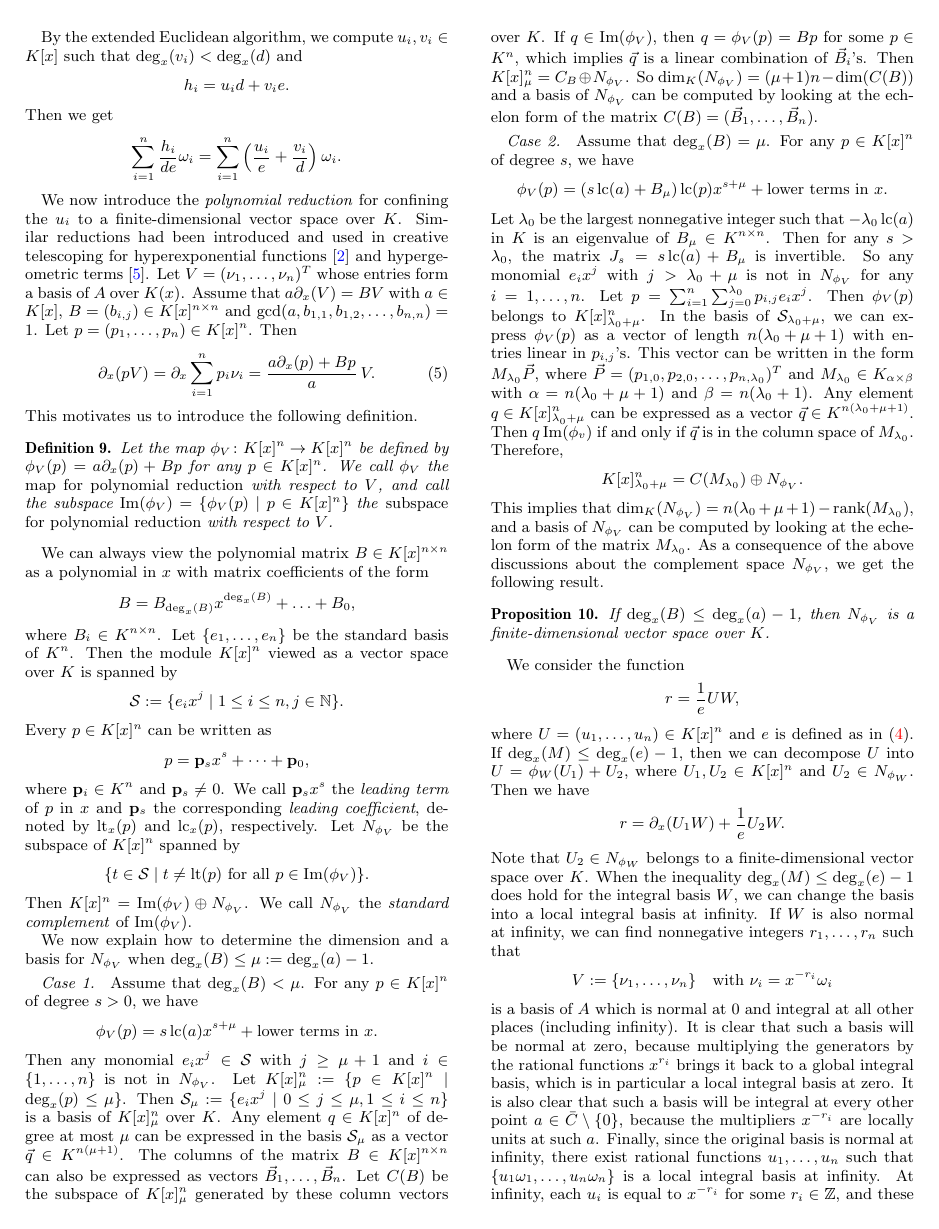
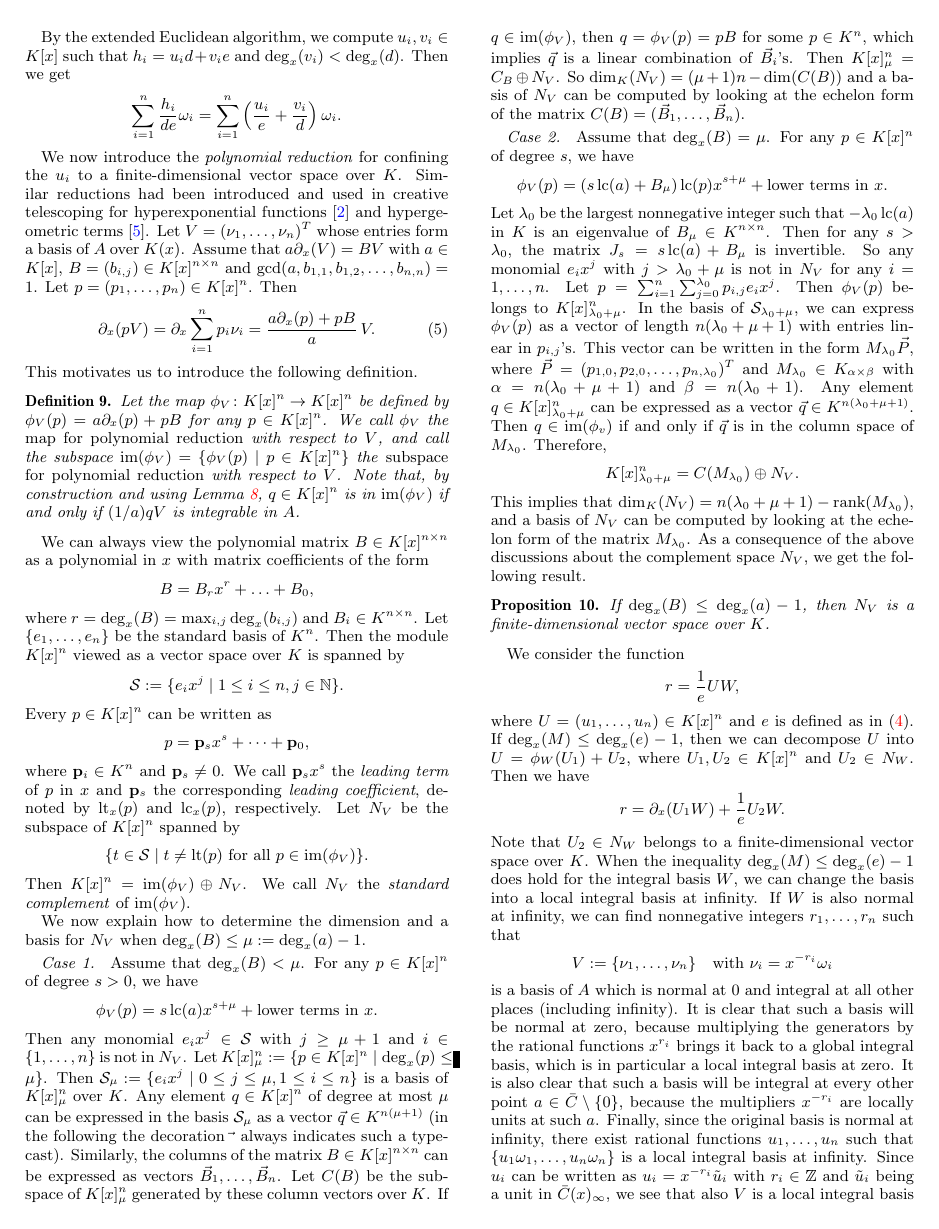
Before and after one commit to koutschan/hello-world, a LaTeX paper (HermiteCT-algebraic.tex): page 6 of 8. Compiled offline with pdfLaTeX.

Commit message:
Changes in {sec:polynomial} as discussed with Shaoshi.

```diff
--- a/HermiteCT-algebraic.tex
+++ b/HermiteCT-algebraic.tex
@@ -60,7 +60,7 @@
 \def\lc{\operatorname{lc}}
 \def\rank{\operatorname{rank}}
 \def\lt{\operatorname{lt}}
-\def\im{\operatorname{Im}}
+\def\im{\operatorname{im}}
 \def\lclm{\operatorname{lclm}}
 \def\diag{\operatorname{diag}}
 
@@ -696,20 +697,24 @@ Let $V = (\nu_1, \ldots, \nu_n)^T$ whose entries form a basis of~$A$ over $K(x)$
 $a \partial_x(V) = BV$ with $a\in K[x]$, $B = (b_{i, j})\in K[x]^{n \times n}$
 and $\gcd(a, b_{1, 1}, b_{1, 2}, \ldots, b_{n ,n})=1$. Let $p = (p_1, \ldots, p_n)\in K[x]^n$. Then
 \begin{equation} \label{EQ:polyred}
-\partial_x (p V)=\partial_x \sum_{i=1}^n p_i \nu_i = \frac{a\partial_x(p) + Bp}{a}\, V.
+\partial_x (p V)=\partial_x \sum_{i=1}^n p_i \nu_i = \frac{a\partial_x(p) + pB}{a}\, V.
 \end{equation}
 This motivates us to introduce the following definition.
 \begin{defi}\label{DEF:polyred}
 Let the map $\phi_V\colon K[x]^n \rightarrow K[x]^n$
-be defined by $\phi_V(p) = a \partial_x(p) + Bp$ for any $p\in K[x]^n$.
+be defined by $\phi_V(p) = a \partial_x(p) + pB$ for any $p\in K[x]^n$.
 We call $\phi_V$ the \emph{map for polynomial reduction} with respect to~$V$, and call
 the subspace $\im(\phi_V) = \{\phi_V(p) \mid p \in K[x]^n\}$
 the \emph{subspace for polynomial reduction} with respect to~$V$.
+Note that, by construction and using Lemma~\ref{LEM:d}, $q\in K[x]^n$ is in
+$\im(\phi_V)$ if and only if $(1/a)qV$ is integrable in~$A$.
 \end{defi}
 We can always view the polynomial matrix $B\in K[x]^{n\times n}$ as a polynomial in~$x$
 with matrix coefficients of the form
-\[B = B_{\deg_x(B)}x^{\deg_x(B)} + \ldots + B_0, \]
-where $B_i\in K^{n\times n}$.
+\[
+  B = B_rx^r + \ldots + B_0,
+\]
+where $r=\deg_x(B)=\max_{i,j}\deg_x(b_{i,j})$ and $B_i\in K^{n\times n}$.
 Let $\{e_1, \ldots, e_n\}$ be the standard basis of~$K^n$. Then the module $K[x]^n$ viewed as a vector space over~$K$
 is spanned by
 \[\cS := \{e_ix^j \mid 1\leq i \leq n, j\in \bN\}.\]
@@ -718,29 +723,30 @@ Every $p \in K[x]^n$ can be written as
 where $\vp_i\in K^n$ and $\vp_s \neq 0$. We call $\vp_sx^s$
 the \emph{leading term} of~$p$ in~$x$ and $\vp_s$ the corresponding \emph{leading coefficient},
 denoted by $\lt_x(p)$ and $\lc_x(p)$, respectively.
-Let $N_{\phi_V}$ be the subspace of $K[x]^n$ spanned by
+Let $N_V$ be the subspace of $K[x]^n$ spanned by
 \[\{t \in \cS \mid t \neq \lt(p) \ \text{for all $p\in \im(\phi_V)$}\}.\]
-Then $K[x]^n = \im(\phi_V) \oplus N_{\phi_V}$.
-We call $N_{\phi_V}$ the \emph{standard complement} of $\im(\phi_V)$.
+Then $K[x]^n = \im(\phi_V) \oplus N_V$.
+We call $N_V$ the \emph{standard complement} of $\im(\phi_V)$.
 
 
-We now explain how to determine the dimension and a basis for $N_{\phi_V}$ when $\deg_x(B) \leq  \mu := \deg_x(a)-1$.
+We now explain how to determine the dimension and a basis for $N_V$ when $\deg_x(B) \leq  \mu := \deg_x(a)-1$.
 
 \smallskip
 {\it Case 1.}~
 Assume that $\deg_x(B) < \mu$. For any $p\in K[x]^n$ of degree $s>0$, we have
 \[\phi_V(p) = s\lc(a)x^{s+\mu} + \text{lower terms in~$x$}.\]
 Then any monomial $e_i x^j\in \cS$
-with $j\geq \mu +1$ and $i\in \{1, \ldots, n\}$ is not in $N_{\phi_V}$. Let $K[x]_\mu^n := \{p\in K[x]^n \mid \deg_x(p) \leq \mu\}$.
+with $j\geq \mu +1$ and $i\in \{1, \ldots, n\}$ is not in $N_V$. Let $K[x]_\mu^n := \{p\in K[x]^n \mid \deg_x(p) \leq \mu\}$.
 Then $\cS_{\mu} := \{e_i x^j \mid 0\leq j\leq \mu,  1\leq i \leq n\}$ is a basis of $K[x]_\mu^n$
 over~$K$.
 Any element $q\in K[x]^n$ of
-degree at most $\mu$ can be expressed in the basis $\cS_{\mu}$ as a vector $\vec{q}\in K^{n(\mu+1)}$.
-The columns of the matrix $B\in K[x]^{n\times n}$ can also be expressed as vectors $\vec{B}_1, \ldots, \vec{B}_n$.
+degree at most $\mu$ can be expressed in the basis $\cS_{\mu}$ as a vector $\vec{q}\in K^{n(\mu+1)}$
+(in the following the decoration~\raisebox{-1pt}{$\vec{}\;$} always indicates such a typecast).
+Similarly, the columns of the matrix $B\in K[x]^{n\times n}$ can be expressed as vectors $\vec{B}_1, \ldots, \vec{B}_n$.
 Let $C(B)$ be the subspace of $K[x]_\mu^n$ generated by these column vectors over~$K$.
-If $q\in \im(\phi_V)$, then $q = \phi_V(p) = Bp$ for some $p \in K^n$, which implies
-$\vec{q}$  is a linear combination of $\vec{B}_i$'s. Then $K[x]_\mu^n = C_B \oplus N_{\phi_V}$.
-So $\dim_K(N_{\phi_V})= (\mu+1)n - \dim(C(B))$ and a basis of $N_{\phi_V}$ can be computed by
+If $q\in \im(\phi_V)$, then $q = \phi_V(p) = pB$ for some $p \in K^n$, which implies
+$\vec{q}$  is a linear combination of $\vec{B}_i$'s. Then $K[x]_\mu^n = C_B \oplus N_V$.
+So $\dim_K(N_V)= (\mu+1)n - \dim(C(B))$ and a basis of $N_V$ can be computed by
 looking at the echelon form of the matrix $C(B) = (\vec{B}_1, \ldots, \vec{B}_n)$.
 
 \smallskip
@@ -809,8 +815,9 @@ It is also clear that such a basis will be integral at every other point $a\in\b
 multipliers $x^{-r_i}$ are locally units at such~$a$.
 Finally, since the original basis is normal at infinity, there exist rational functions $u_1,\dots,u_n$
 such that $\{u_1\omega_1,\dots,u_n\omega_n\}$ is a local integral basis at infinity.
-At infinity, each $u_i$ is equal to $x^{-r_i}$ for some $r_i\in\set Z$, and these integers
-can only be nonnegative because the $\omega_i$'s have no finite poles and therefore each
+Since $u_i$ can be written as $u_i=x^{-r_i}\tilde{u}_i$ with $r_i\in\set Z$ and $\tilde{u}_i$ being a unit
+in $\bar{C}(x)_\infty$, we see that also $V$ is a local integral basis at infinity.
+The integers~$r_i$ can only be nonnegative because the $\omega_i$'s have no finite poles and therefore each
 of them is either constant or has a pole at infinity.
 
 Set $T = \diag(x^{-r_1}, \ldots, x^{-r_n})$, we then have $V = TW$.
```
Also changed, not shown: HermiteCT-algebraic.tex (57 more changed lines).
